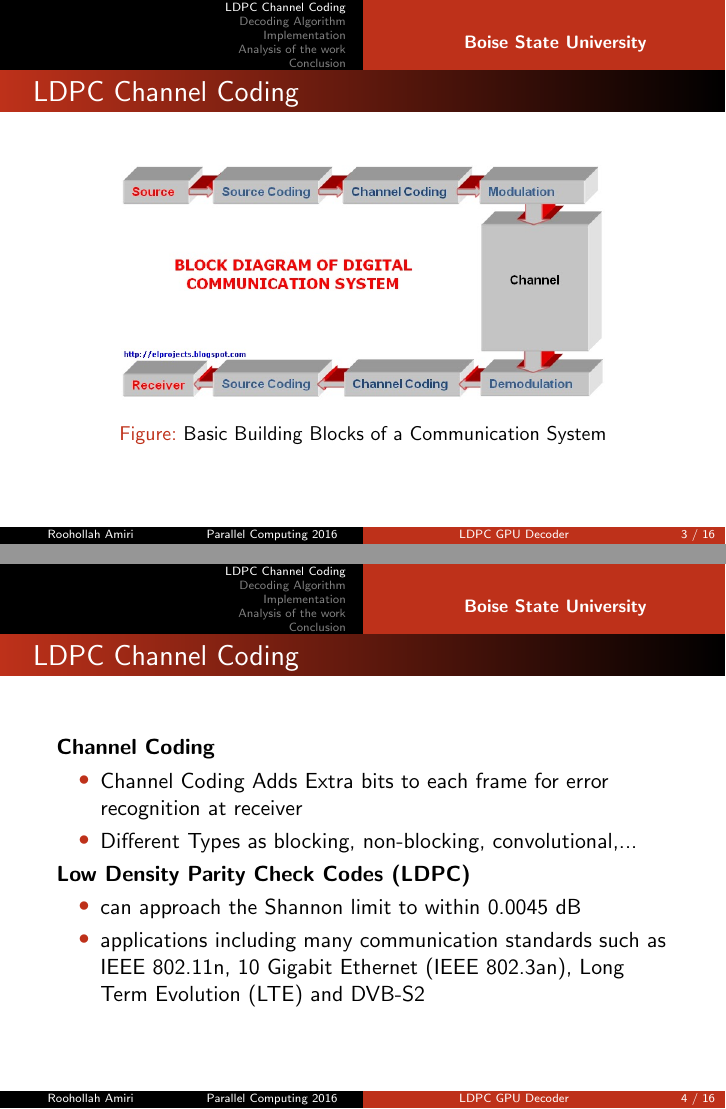
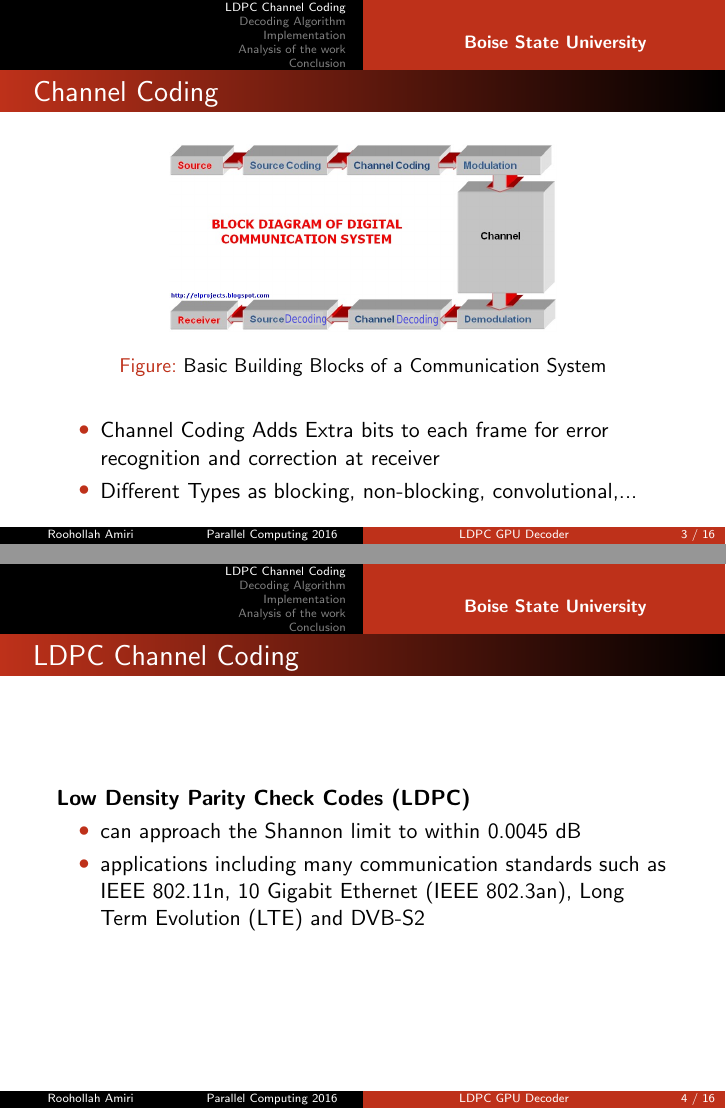
Before and after one commit to roamiri/GpuLdpcDecoder, LaTeX slides (presentation/ldpcGpu.tex): pages 3 and 4 of 16, joined at a grey line. Compiled offline with pdfLaTeX.

Commit message:
added new fig

```diff
--- a/presentation/ldpcGpu.tex
+++ b/presentation/ldpcGpu.tex
@@ -57,24 +57,22 @@
 \section{LDPC Channel Coding}
 %%%%
 \begin{frame}
-  \frametitle{LDPC Channel Coding}
+  \frametitle{Channel Coding}
 
 \begin{figure}[h]
 \begin{centering}
-\includegraphics[scale=0.3]{img/Communication-System.png}
+\includegraphics[scale=0.3]{img/Communication-System-1.png}
 \caption[width=.3\textwidth]{Basic Building Blocks of a Communication System}
 \end{centering}
 \end{figure}
-
+    \begin{itemize}
+    \item Channel Coding Adds Extra bits to each frame for error recognition and correction at receiver
+    \item Different Types as blocking, non-blocking, convolutional,...
+  \end{itemize}
 \end{frame}
 %%%%
 \begin{frame}
   \frametitle{LDPC Channel Coding}
-  \textbf{Channel Coding}
-    \begin{itemize}
-    \item Channel Coding Adds Extra bits to each frame for error recognition at receiver
-    \item Different Types as blocking, non-blocking, convolutional,...
-  \end{itemize}
   \textbf{Low Density Parity Check Codes (LDPC)}
    \begin{itemize}
     \item can approach the Shannon limit to within 0.0045 dB
```
Also changed, not shown: presentation/img/Communication-System-1.png (added), presentation/img/Communication-System.png, presentation/ldpcGpu.pdf.
